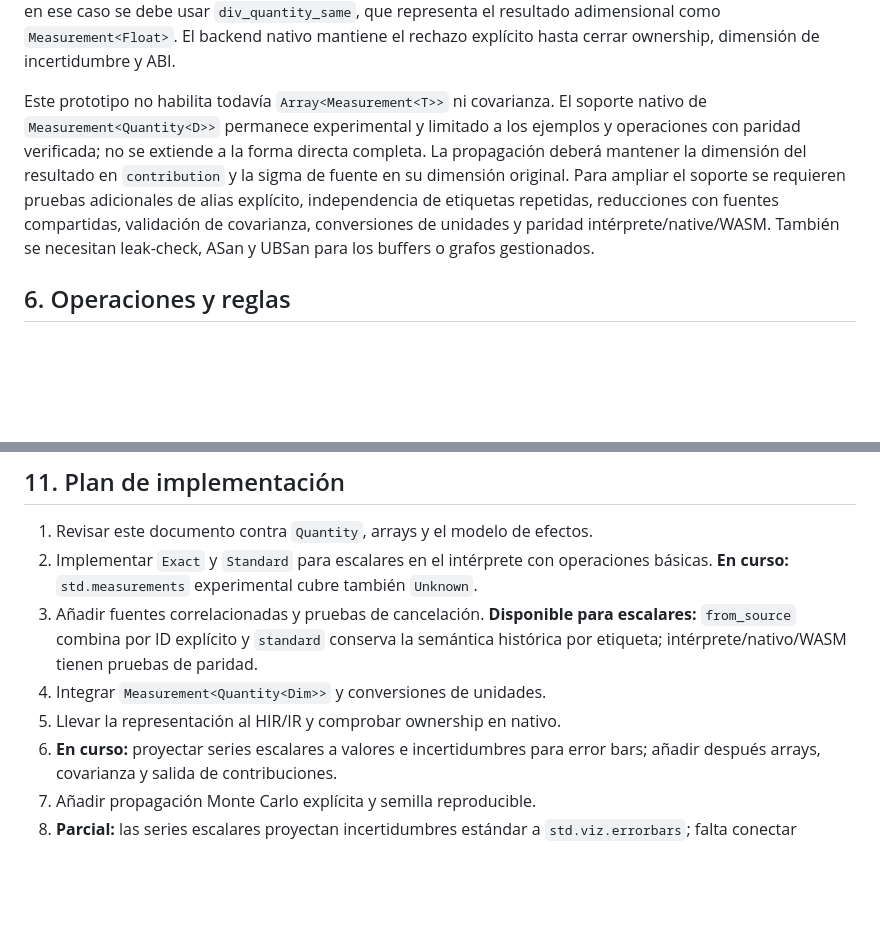
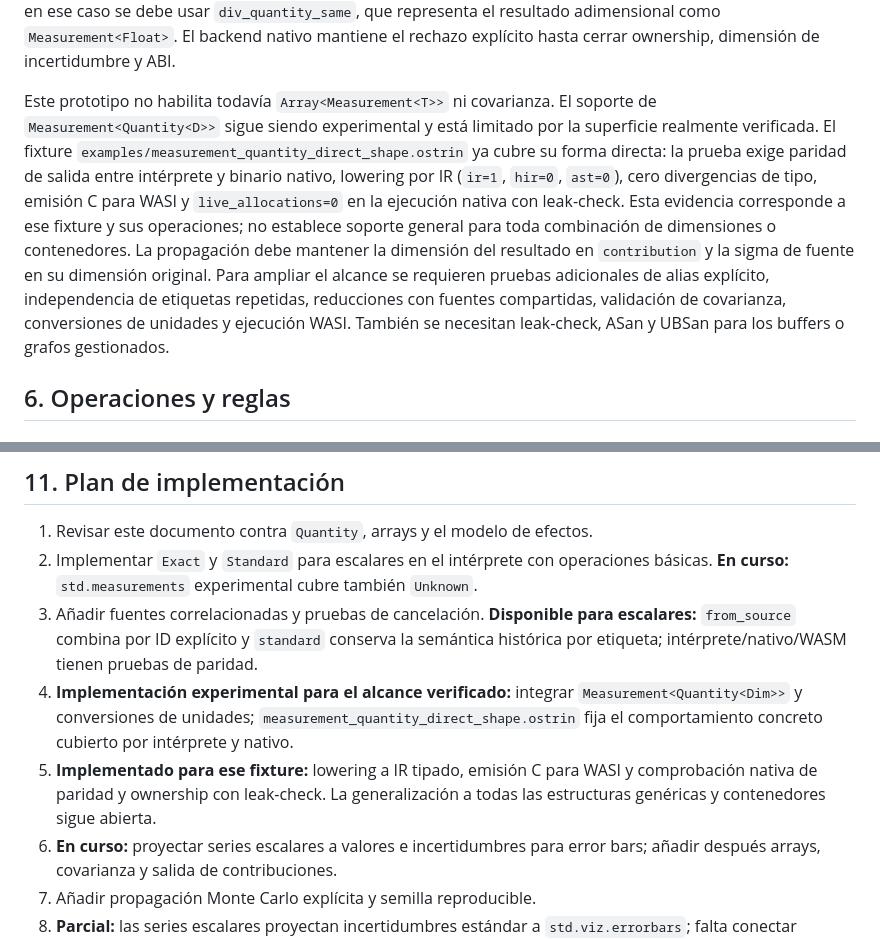
Before and after one commit to sircalch/Ostrin, a Markdown page: docs/design/25-mediciones-e-incertidumbre.md, 2 parts joined by grey strips. Rendered like a GitHub page; blank space fills up the shorter version.

Commit message:
docs: align dimensional measurement evidence

```diff
--- a/docs/design/25-mediciones-e-incertidumbre.md
+++ b/docs/design/25-mediciones-e-incertidumbre.md
@@ -328,13 +328,17 @@ si el cociente cancela las dimensiones; en ese caso se debe usar `div_quantity_s
 el resultado adimensional como `Measurement<Float>`. El backend nativo mantiene el rechazo explícito
 hasta cerrar ownership, dimensión de incertidumbre y ABI.
 
-Este prototipo no habilita todavía `Array<Measurement<T>>` ni covarianza. El soporte nativo de
-`Measurement<Quantity<D>>` permanece experimental y limitado a los ejemplos y operaciones con
-paridad verificada; no se extiende a la forma directa completa. La propagación deberá mantener la
-dimensión del resultado en `contribution` y la sigma de fuente en su dimensión original. Para ampliar
-el soporte se requieren pruebas adicionales de alias explícito, independencia de etiquetas repetidas,
-reducciones con fuentes compartidas, validación de covarianza, conversiones de unidades y paridad
-intérprete/native/WASM. También se necesitan leak-check, ASan y UBSan para los buffers o grafos
+Este prototipo no habilita todavía `Array<Measurement<T>>` ni covarianza. El soporte de
+`Measurement<Quantity<D>>` sigue siendo experimental y está limitado por la superficie realmente
+verificada. El fixture `examples/measurement_quantity_direct_shape.ostrin` ya cubre su forma directa:
+la prueba exige paridad de salida entre intérprete y binario nativo, lowering por IR (`ir=1`,
+`hir=0`, `ast=0`), cero divergencias de tipo, emisión C para WASI y `live_allocations=0` en la
+ejecución nativa con leak-check. Esta evidencia corresponde a ese fixture y sus operaciones; no
+establece soporte general para toda combinación de dimensiones o contenedores. La propagación debe
+mantener la dimensión del resultado en `contribution` y la sigma de fuente en su dimensión original.
+Para ampliar el alcance se requieren pruebas adicionales de alias explícito, independencia de
+etiquetas repetidas, reducciones con fuentes compartidas, validación de covarianza, conversiones de
+unidades y ejecución WASI. También se necesitan leak-check, ASan y UBSan para los buffers o grafos
 gestionados.
 
 ## 6. Operaciones y reglas
@@ -486,8 +490,12 @@ de procedencia de [`23-motor-de-visualizacion.md`](23-motor-de-visualizacion.md)
 3. Añadir fuentes correlacionadas y pruebas de cancelación. **Disponible para escalares:**
    `from_source` combina por ID explícito y `standard` conserva la semántica histórica por etiqueta;
    intérprete/nativo/WASM tienen pruebas de paridad.
-4. Integrar `Measurement<Quantity<Dim>>` y conversiones de unidades.
-5. Llevar la representación al HIR/IR y comprobar ownership en nativo.
+4. **Implementación experimental para el alcance verificado:** integrar `Measurement<Quantity<Dim>>`
+   y conversiones de unidades; `measurement_quantity_direct_shape.ostrin` fija el comportamiento
+   concreto cubierto por intérprete y nativo.
+5. **Implementado para ese fixture:** lowering a IR tipado, emisión C para WASI y comprobación
+   nativa de paridad y ownership con leak-check. La generalización a todas las estructuras genéricas
+   y contenedores sigue abierta.
 6. **En curso:** proyectar series escalares a valores e incertidumbres para error bars; añadir
    después arrays, covarianza y salida de contribuciones.
 7. Añadir propagación Monte Carlo explícita y semilla reproducible.
```
